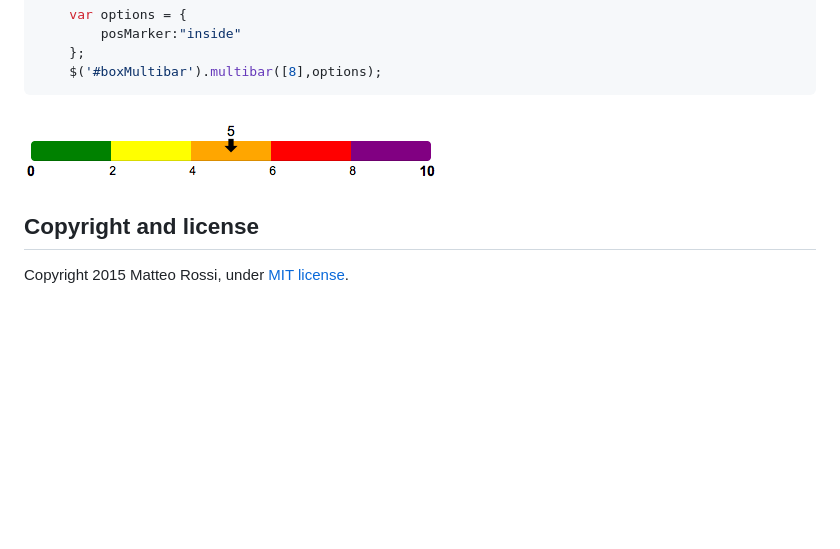
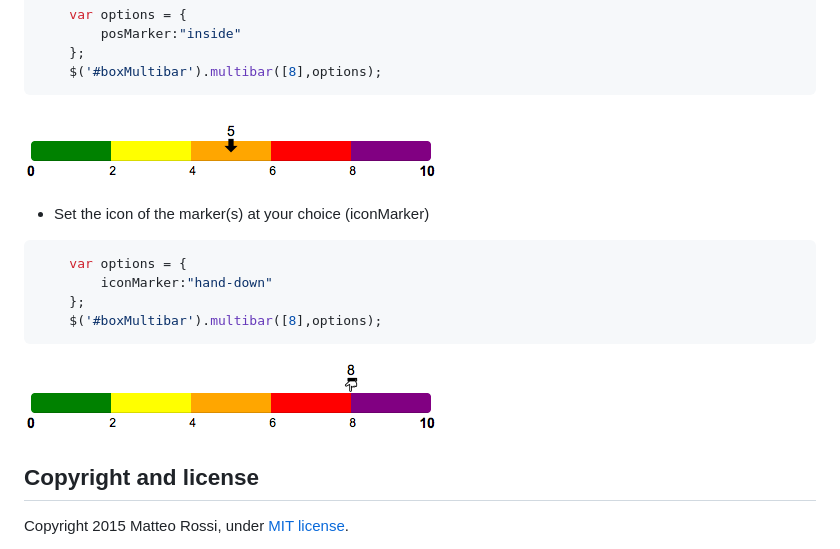
Before and after one commit to teorossi82/jquery-multi-bar, a Markdown page: README.md, the part around the change. Drawn GitHub-style; pictures changed too: demo/options_iconMarker.png (added); blank space fills up the shorter version.

````diff
--- a/README.md
+++ b/README.md
@@ -130,6 +130,15 @@ You can customize the look of your multi-bar through a series of settings:
 ```
 ![Alt text](/demo/options_posMarker.png "Bar with single marker and options: posMarker")
 
+- Set the icon of the marker(s) at your choice (iconMarker)
+```javascript
+    var options = {
+        iconMarker:"hand-down"
+    };
+    $('#boxMultibar').multibar([8],options);
+```
+![Alt text](/demo/options_iconMarker.png "Bar with single marker and options: iconMarker")
+
 ## Copyright and license
 
 Copyright 2015 Matteo Rossi, under [MIT license](https://github.com/teorossi82/multi-bar/blob/master/LICENSE.md).
````
